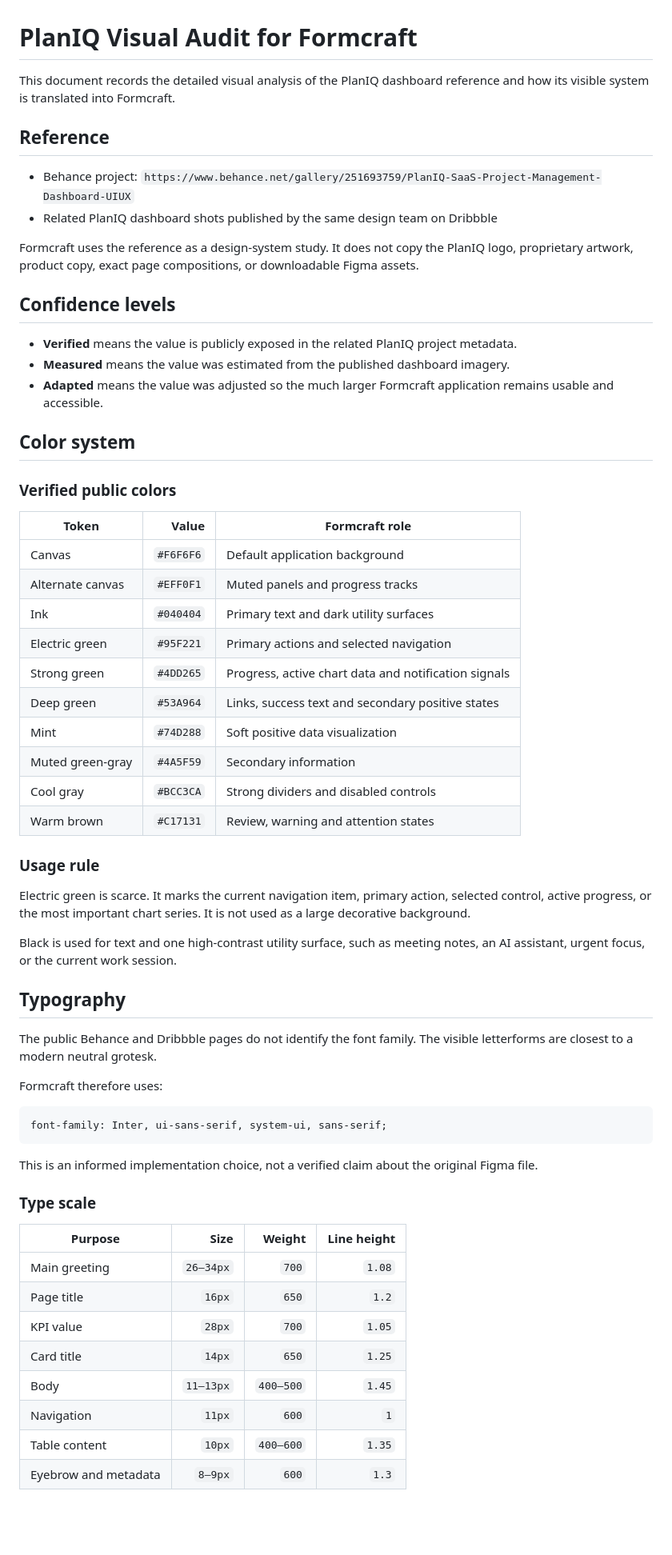
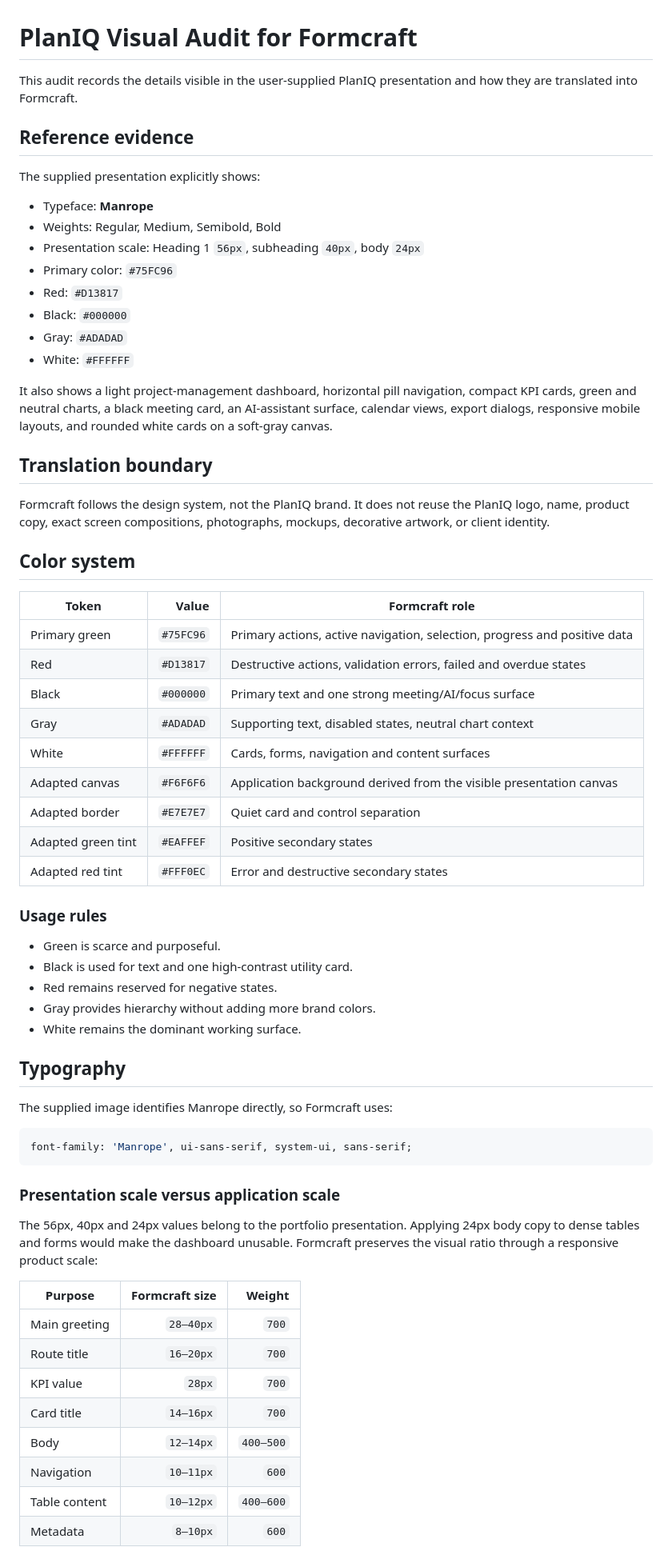
Before and after one commit to Nischhalsubba/Formcraft, a Markdown page: docs/PLANIQ_VISUAL_AUDIT.md, the part around one of its changes. Shown at 80% size. GitHub-like rendering; blank space fills up the shorter version.

````diff
--- a/docs/PLANIQ_VISUAL_AUDIT.md
+++ b/docs/PLANIQ_VISUAL_AUDIT.md
@@ -1,65 +1,68 @@
 # PlanIQ Visual Audit for Formcraft
 
-This document records the detailed visual analysis of the PlanIQ dashboard reference and how its visible system is translated into Formcraft.
+This audit records the details visible in the user-supplied PlanIQ presentation and how they are translated into Formcraft.
 
-## Reference
+## Reference evidence
 
-- Behance project: `https://www.behance.net/gallery/251693759/PlanIQ-SaaS-Project-Management-Dashboard-UIUX`
-- Related PlanIQ dashboard shots published by the same design team on Dribbble
+The supplied presentation explicitly shows:
 
-Formcraft uses the reference as a design-system study. It does not copy the PlanIQ logo, proprietary artwork, product copy, exact page compositions, or downloadable Figma assets.
+- Typeface: **Manrope**
+- Weights: Regular, Medium, Semibold, Bold
+- Presentation scale: Heading 1 `56px`, subheading `40px`, body `24px`
+- Primary color: `#75FC96`
+- Red: `#D13817`
+- Black: `#000000`
+- Gray: `#ADADAD`
+- White: `#FFFFFF`
 
-## Confidence levels
+It also shows a light project-management dashboard, horizontal pill navigation, compact KPI cards, green and neutral charts, a black meeting card, an AI-assistant surface, calendar views, export dialogs, responsive mobile layouts, and rounded white cards on a soft-gray canvas.
 
-- **Verified** means the value is publicly exposed in the related PlanIQ project metadata.
-- **Measured** means the value was estimated from the published dashboard imagery.
-- **Adapted** means the value was adjusted so the much larger Formcraft application remains usable and accessible.
+## Translation boundary
+
+Formcraft follows the design system, not the PlanIQ brand. It does not reuse the PlanIQ logo, name, product copy, exact screen compositions, photographs, mockups, decorative artwork, or client identity.
 
 ## Color system
 
-### Verified public colors
-
 | Token | Value | Formcraft role |
 |---|---:|---|
-| Canvas | `#F6F6F6` | Default application background |
-| Alternate canvas | `#EFF0F1` | Muted panels and progress tracks |
-| Ink | `#040404` | Primary text and dark utility surfaces |
-| Electric green | `#95F221` | Primary actions and selected navigation |
-| Strong green | `#4DD265` | Progress, active chart data and notification signals |
-| Deep green | `#53A964` | Links, success text and secondary positive states |
-| Mint | `#74D288` | Soft positive data visualization |
-| Muted green-gray | `#4A5F59` | Secondary information |
-| Cool gray | `#BCC3CA` | Strong dividers and disabled controls |
-| Warm brown | `#C17131` | Review, warning and attention states |
+| Primary green | `#75FC96` | Primary actions, active navigation, selection, progress and positive data |
+| Red | `#D13817` | Destructive actions, validation errors, failed and overdue states |
+| Black | `#000000` | Primary text and one strong meeting/AI/focus surface |
+| Gray | `#ADADAD` | Supporting text, disabled states, neutral chart context |
+| White | `#FFFFFF` | Cards, forms, navigation and content surfaces |
+| Adapted canvas | `#F6F6F6` | Application background derived from the visible presentation canvas |
+| Adapted border | `#E7E7E7` | Quiet card and control separation |
+| Adapted green tint | `#EAFFEF` | Positive secondary states |
+| Adapted red tint | `#FFF0EC` | Error and destructive secondary states |
 
-### Usage rule
+### Usage rules
 
-Electric green is scarce. It marks the current navigation item, primary action, selected control, active progress, or the most important chart series. It is not used as a large decorative background.
-
-Black is used for text and one high-contrast utility surface, such as meeting notes, an AI assistant, urgent focus, or the current work session.
+- Green is scarce and purposeful.
+- Black is used for text and one high-contrast utility card.
+- Red remains reserved for negative states.
+- Gray provides hierarchy without adding more brand colors.
+- White remains the dominant working surface.
 
 ## Typography
 
-The public Behance and Dribbble pages do not identify the font family. The visible letterforms are closest to a modern neutral grotesk.
-
-Formcraft therefore uses:
+The supplied image identifies Manrope directly, so Formcraft uses:
 
 ```css
-font-family: Inter, ui-sans-serif, system-ui, sans-serif;
+font-family: 'Manrope', ui-sans-serif, system-ui, sans-serif;
 ```
 
-This is an informed implementation choice, not a verified claim about the original Figma file.
+### Presentation scale versus application scale
 
-### Type scale
+The 56px, 40px and 24px values belong to the portfolio presentation. Applying 24px body copy to dense tables and forms would make the dashboard unusable. Formcraft preserves the visual ratio through a responsive product scale:
 
-| Purpose | Size | Weight | Line height |
-|---|---:|---:|---:|
-| Main greeting | `26–34px` | `700` | `1.08` |
-| Page title | `16px` | `650` | `1.2` |
-| KPI value | `28px` | `700` | `1.05` |
-| Card title | `14px` | `650` | `1.25` |
-| Body | `11–13px` | `400–500` | `1.45` |
-| Navigation | `11px` | `600` | `1` |
-| Table content | `10px` | `400–600` | `1.35` |
-| Eyebrow and metadata | `8–9px` | `600` | `1.3` |
+| Purpose | Formcraft size | Weight |
+|---|---:|---:|
+| Main greeting | `28–40px` | `700` |
+| Route title | `16–20px` | `700` |
+| KPI value | `28px` | `700` |
+| Card title | `14–16px` | `700` |
+| Body | `12–14px` | `400–500` |
+| Navigation | `10–11px` | `600` |
+| Table content | `10–12px` | `400–600` |
+| Metadata | `8–10px` | `600` |
 
````
Also changed, not shown: other parts of docs/PLANIQ_VISUAL_AUDIT.md (+111 -95 lines).
